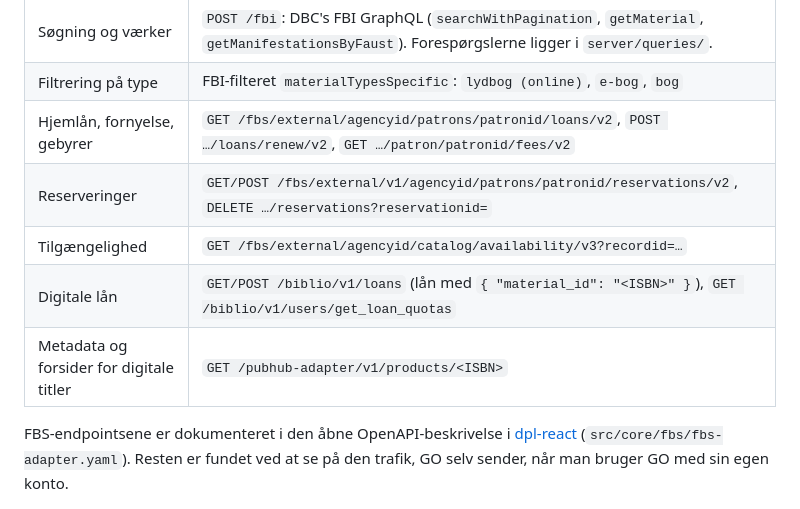
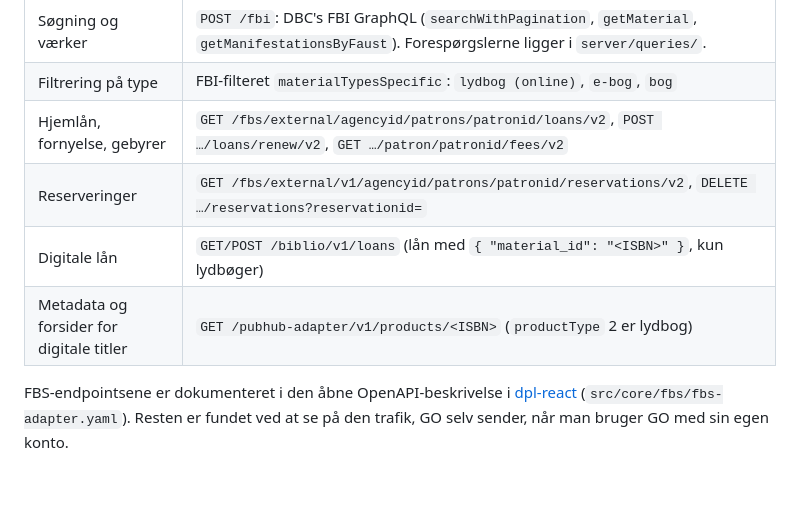
Before and after one commit to NielsOerbaek/olbib-go, a Markdown page: README.md, the part around one of its changes. Rendered like a GitHub page; blank space fills up the shorter version.

```diff
--- a/README.md
+++ b/README.md
@@ -122,10 +124,9 @@ Alt går gennem kommunens GO-side, fx `https://go.bibliotek.kk.dk/ap-service/…
 | Søgning og værker | `POST /fbi`: DBC's FBI GraphQL (`searchWithPagination`, `getMaterial`, `getManifestationsByFaust`). Forespørgslerne ligger i `server/queries/`. |
 | Filtrering på type | FBI-filteret `materialTypesSpecific`: `lydbog (online)`, `e-bog`, `bog` |
 | Hjemlån, fornyelse, gebyrer | `GET /fbs/external/agencyid/patrons/patronid/loans/v2`, `POST …/loans/renew/v2`, `GET …/patron/patronid/fees/v2` |
-| Reserveringer | `GET/POST /fbs/external/v1/agencyid/patrons/patronid/reservations/v2`, `DELETE …/reservations?reservationid=` |
-| Tilgængelighed | `GET /fbs/external/agencyid/catalog/availability/v3?recordid=…` |
-| Digitale lån | `GET/POST /biblio/v1/loans` (lån med `{ "material_id": "<ISBN>" }`), `GET /biblio/v1/users/get_loan_quotas` |
-| Metadata og forsider for digitale titler | `GET /pubhub-adapter/v1/products/<ISBN>` |
+| Reserveringer | `GET /fbs/external/v1/agencyid/patrons/patronid/reservations/v2`, `DELETE …/reservations?reservationid=` |
+| Digitale lån | `GET/POST /biblio/v1/loans` (lån med `{ "material_id": "<ISBN>" }`, kun lydbøger) |
+| Metadata og forsider for digitale titler | `GET /pubhub-adapter/v1/products/<ISBN>` (`productType` 2 er lydbog) |
 
 FBS-endpointsene er dokumenteret i den åbne OpenAPI-beskrivelse i [dpl-react](https://github.com/danskernesdigitalebibliotek/dpl-react) (`src/core/fbs/fbs-adapter.yaml`). Resten er fundet ved at se på den trafik, GO selv sender, når man bruger GO med sin egen konto.
 
```
Also changed, not shown: other parts of README.md (+12 -10 lines), docs/screenshots/1-login.png, docs/screenshots/2-mine-laan.png, docs/screenshots/2b-andre-laan.png (added), docs/screenshots/3-soeg.png, docs/screenshots/4-titel.png, docs/screenshots/5-afspiller.png, 8 other files.
